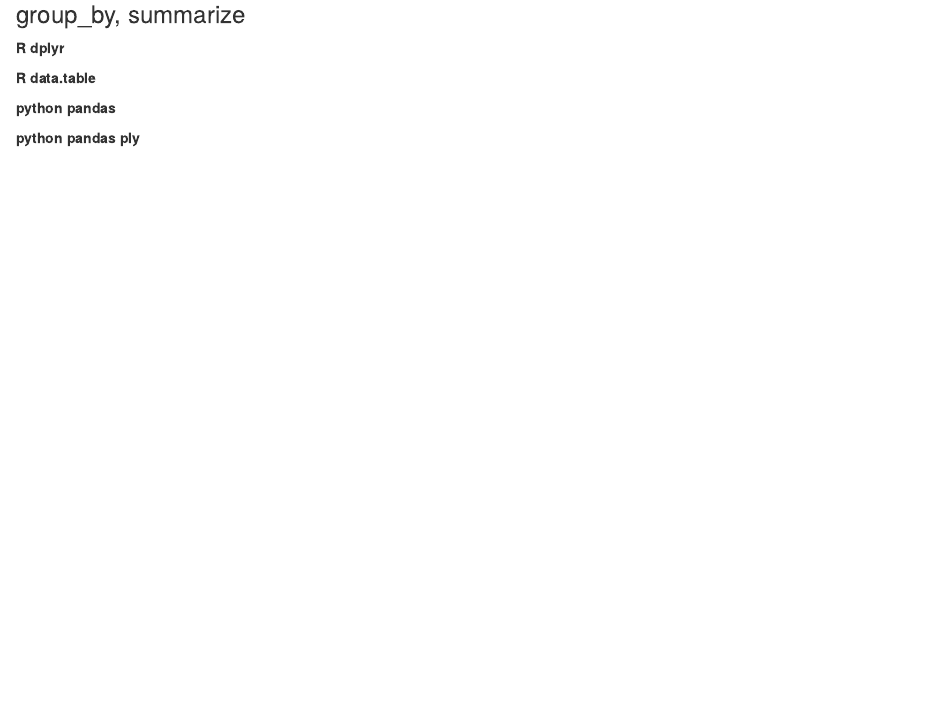
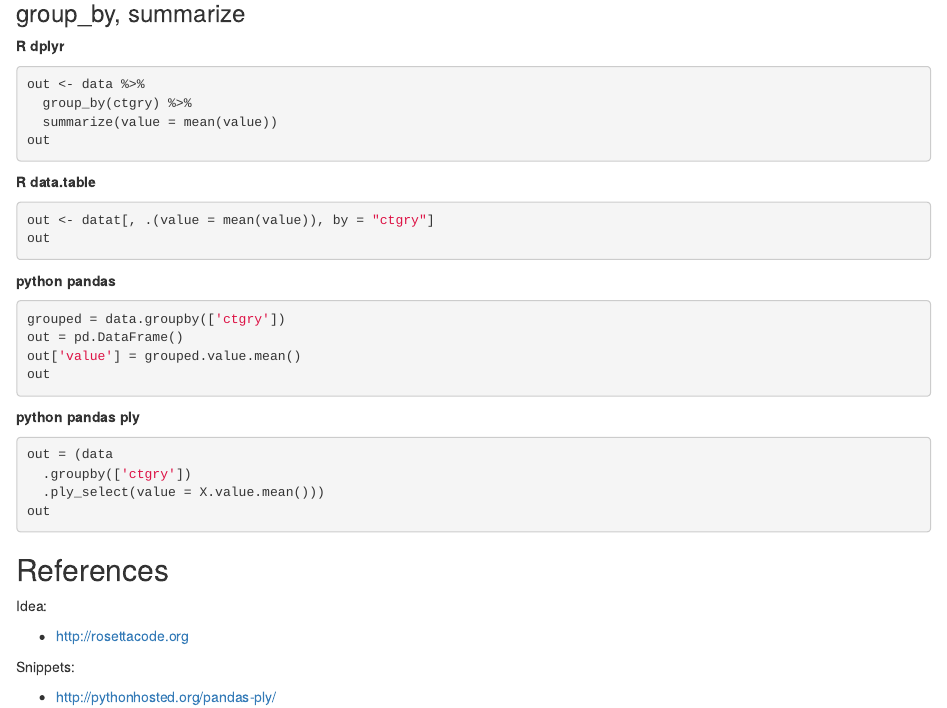
Before and after one commit to data-raccoon/rosettastone-datascience, an R Markdown document (stone.Rmd): the page in a window 1100 px wide, from 2230 px down before the commit and from 1140 px down after it, so that both start at the same text. Rendered offline with R 4.5, knitr and Pandoc, with nearby package versions; code that draws random numbers runs with fixed seeds of ours; some code elsewhere in the file could not run offline.

Commit message:
added groupby; added references

````diff
--- a/stone.Rmd
+++ b/stone.Rmd
@@ -1,5 +1,6 @@
 ---
 title: "Rosetta stone for data science"
+output: html_document
 ---
 
 ## Preparation
@@ -71,9 +71,42 @@ out
 ### group_by, summarize
 
 **R dplyr**
+```{r, eval = FALSE}
+out <- data %>%
+  group_by(ctgry) %>%
+  summarize(value = mean(value))
+out
+```
 
 **R data.table**
+```{r, eval = FALSE}
+out <- datat[, .(value = mean(value)), by = "ctgry"]
+out
+```
 
 **python pandas**
+```{r, engine = 'python', eval = FALSE}
+grouped = data.groupby(['ctgry'])
+out = pd.DataFrame()
+out['value'] = grouped.value.mean()
+out
+```
 
 **python pandas ply**
+```{r, engine = 'python', eval = FALSE}
+out = (data
+  .groupby(['ctgry'])
+  .ply_select(value = X.value.mean()))
+out
+```
+
+
+## References
+
+Idea:
+
+- http://rosettacode.org
+
+Snippets:
+
+- http://pythonhosted.org/pandas-ply/
````
Also changed, not shown: render.R (added, +4 -0 lines), stone.Rmd (21 more changed lines).
